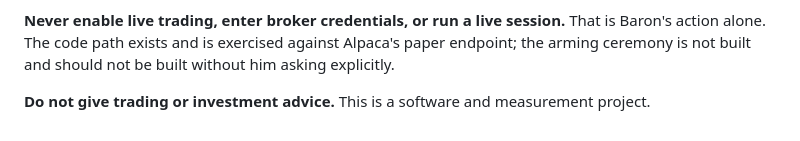
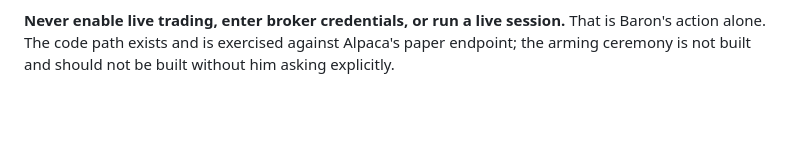
Before and after one commit to barongartner/The-Pit, a Markdown page: CLAUDE-READ-THIS.md, the part around the change. GitHub-like rendering; blank space fills up the shorter version.

Commit message:
Remove trading advice warning from documentation
Removed warning against giving trading or investment advice.

```diff
--- a/CLAUDE-READ-THIS.md
+++ b/CLAUDE-READ-THIS.md
@@ -181,6 +181,3 @@ quietly producing a number.
 That is Baron's action alone. The code path exists and is exercised against
 Alpaca's paper endpoint; the arming ceremony is not built and should not be
 built without him asking explicitly.
-
-**Do not give trading or investment advice.** This is a software and measurement
-project.
```
